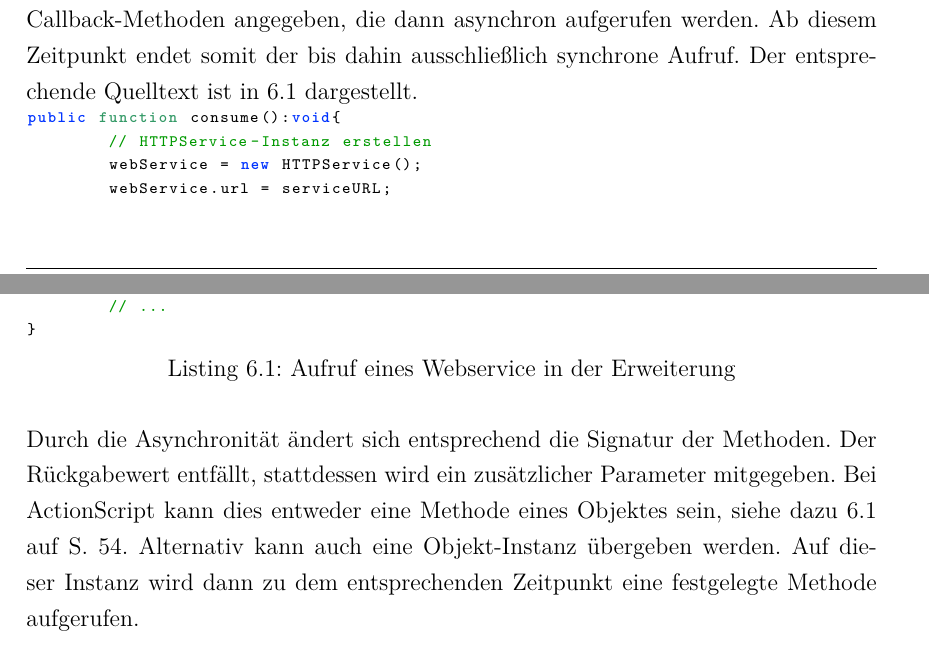
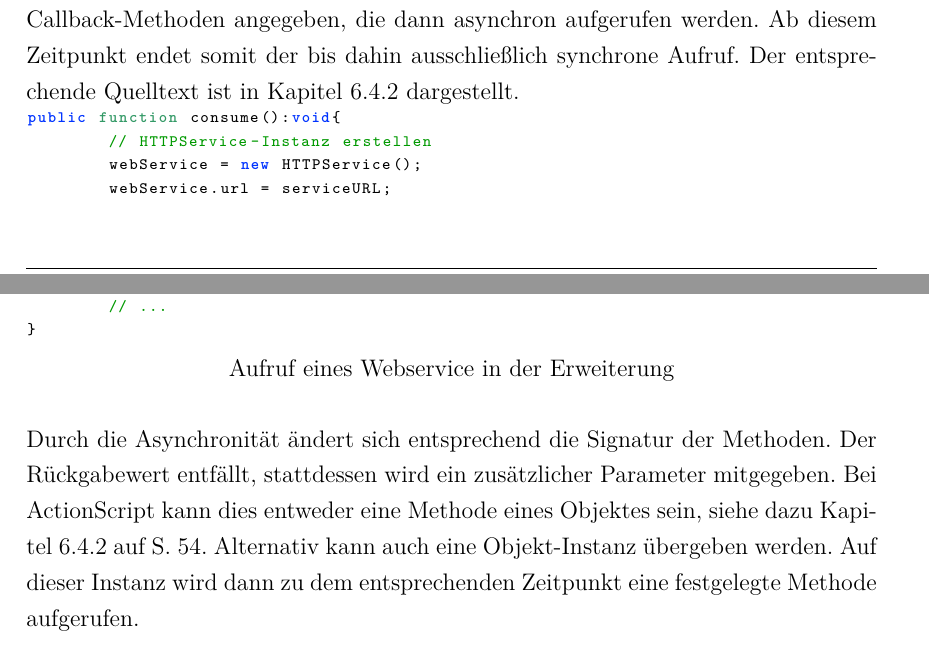
Before and after one commit to Fabian-K/Bachelorarbeit, a LaTeX document (bachelorarbeit.tex): two parts of pages 67 and 68 of 92, joined at a grey line, cut so that both start at the same text. Compiled offline with pdfLaTeX; an older LaTeX class or package is replaced by its successor.

Commit message:
autocommit

```diff
--- a/bachelorarbeit.tex
+++ b/bachelorarbeit.tex
@@ -901,7 +901,7 @@ Auf der einen Seite kann sich dadurch ein Geschwindigkeitsvorteil ergeben. Falls
 
 Auf der anderen Seite wird für den Aufruf der Webservices in der Klasse \class{WebServiceConnector} die Adobe Flex-Klasse \class{HTTPService} verwendet. Diese bietet nur die Möglichkeit über EventListener auf zwei Events, nämlich dem erfolgreichen Aufruf des Webservice und dem fehlgeschlagen Aufruf zu reagieren. Dabei werden zwei Callback-Methoden angegeben, die dann asynchron aufgerufen werden. Ab diesem Zeitpunkt endet somit der bis dahin ausschließlich synchrone Aufruf. Der entsprechende Quelltext ist in \vref{listing:ws_aufruf} dargestellt.
 
-\begin{lstlisting}[language=ActionScript, label={listing:ws_aufruf}, caption={Aufruf eines Webservice in der Erweiterung}]
+\begin{lstlisting}[language=ActionScript, label={listing:ws_aufruf}, title={Aufruf eines Webservice in der Erweiterung}]
 public function consume():void{
 	// HTTPService-Instanz erstellen
 	webService = new HTTPService();
```
Also changed, not shown: bachelorarbeit.pdf.
